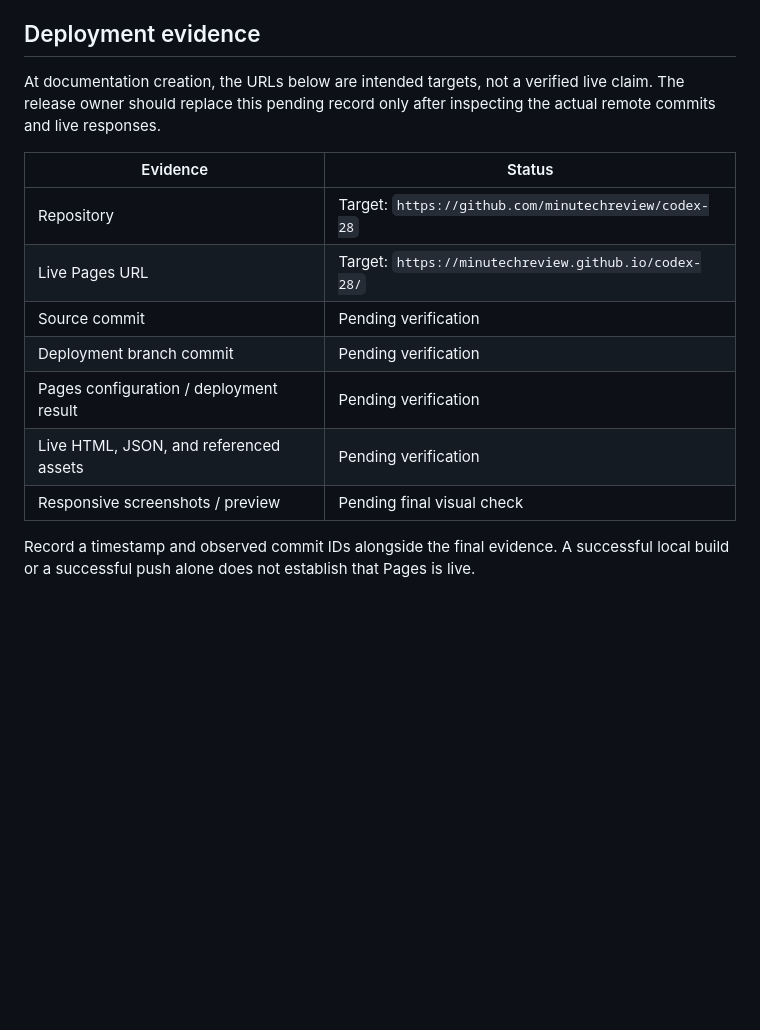
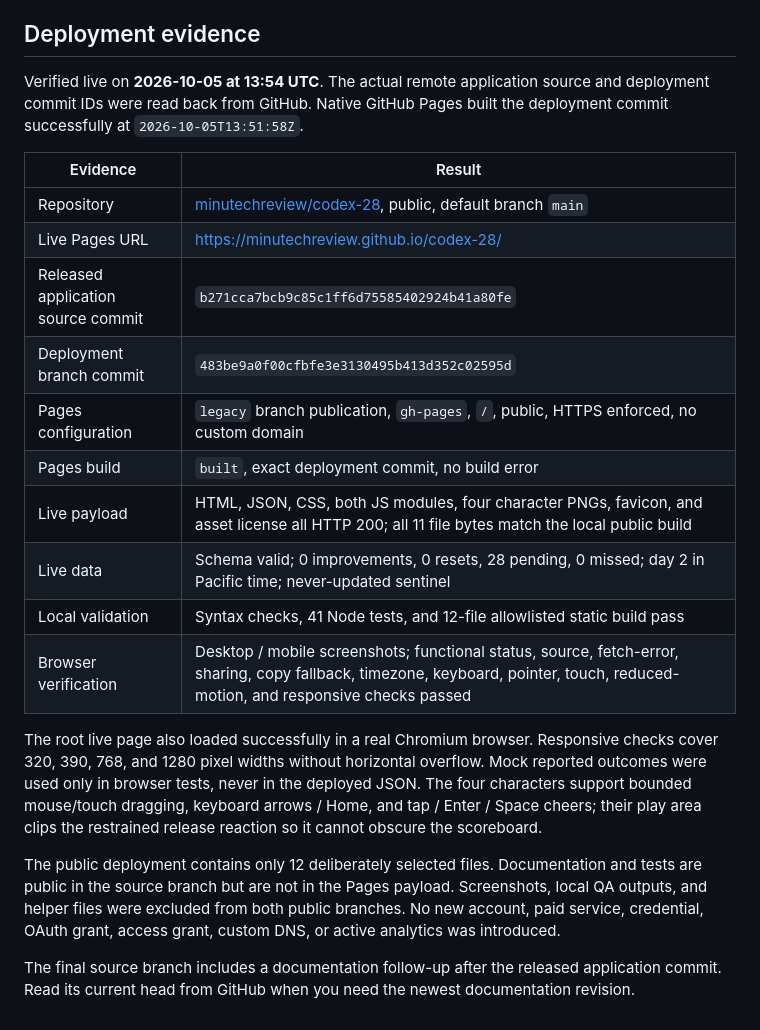
Before and after one commit to minutechreview/codex-28, a Markdown page: DEPLOYMENT.md, the part around the change. Rendered like a GitHub page; blank space fills up the shorter version.

```diff
--- a/DEPLOYMENT.md
+++ b/DEPLOYMENT.md
@@ -59,16 +59,23 @@ For UI or artwork changes, rebuild and update the existing `gh-pages` checkout w
 
 ## Deployment evidence
 
-At documentation creation, the URLs below are intended targets, not a verified live claim. The release owner should replace this pending record only after inspecting the actual remote commits and live responses.
+Verified live on **2026-10-05 at 13:54 UTC**. The actual remote application source and deployment commit IDs were read back from GitHub. Native GitHub Pages built the deployment commit successfully at `2026-10-05T13:51:58Z`.
 
-| Evidence | Status |
+| Evidence | Result |
 | --- | --- |
-| Repository | Target: `https://github.com/minutechreview/codex-28` |
-| Live Pages URL | Target: `https://minutechreview.github.io/codex-28/` |
-| Source commit | Pending verification |
-| Deployment branch commit | Pending verification |
-| Pages configuration / deployment result | Pending verification |
-| Live HTML, JSON, and referenced assets | Pending verification |
-| Responsive screenshots / preview | Pending final visual check |
+| Repository | [minutechreview/codex-28](https://github.com/minutechreview/codex-28), public, default branch `main` |
+| Live Pages URL | [https://minutechreview.github.io/codex-28/](https://minutechreview.github.io/codex-28/) |
+| Released application source commit | `b271cca7bcb9c85c1ff6d75585402924b41a80fe` |
+| Deployment branch commit | `483be9a0f00cfbfe3e3130495b413d352c02595d` |
+| Pages configuration | `legacy` branch publication, `gh-pages`, `/`, public, HTTPS enforced, no custom domain |
+| Pages build | `built`, exact deployment commit, no build error |
+| Live payload | HTML, JSON, CSS, both JS modules, four character PNGs, favicon, and asset license all HTTP 200; all 11 file bytes match the local public build |
+| Live data | Schema valid; 0 improvements, 0 resets, 28 pending, 0 missed; day 2 in Pacific time; never-updated sentinel |
+| Local validation | Syntax checks, 41 Node tests, and 12-file allowlisted static build pass |
+| Browser verification | Desktop / mobile screenshots; functional status, source, fetch-error, sharing, copy fallback, timezone, keyboard, pointer, touch, reduced-motion, and responsive checks passed |
 
-Record a timestamp and observed commit IDs alongside the final evidence. A successful local build or a successful push alone does not establish that Pages is live.
+The root live page also loaded successfully in a real Chromium browser. Responsive checks cover 320, 390, 768, and 1280 pixel widths without horizontal overflow. Mock reported outcomes were used only in browser tests, never in the deployed JSON. The four characters support bounded mouse/touch dragging, keyboard arrows / Home, and tap / Enter / Space cheers; their play area clips the restrained release reaction so it cannot obscure the scoreboard.
+
+The public deployment contains only 12 deliberately selected files. Documentation and tests are public in the source branch but are not in the Pages payload. Screenshots, local QA outputs, and helper files were excluded from both public branches. No new account, paid service, credential, OAuth grant, access grant, custom DNS, or active analytics was introduced.
+
+The final source branch includes a documentation follow-up after the released application commit. Read its current head from GitHub when you need the newest documentation revision.
```
Also changed, not shown: README.md (+1 -1 lines).
